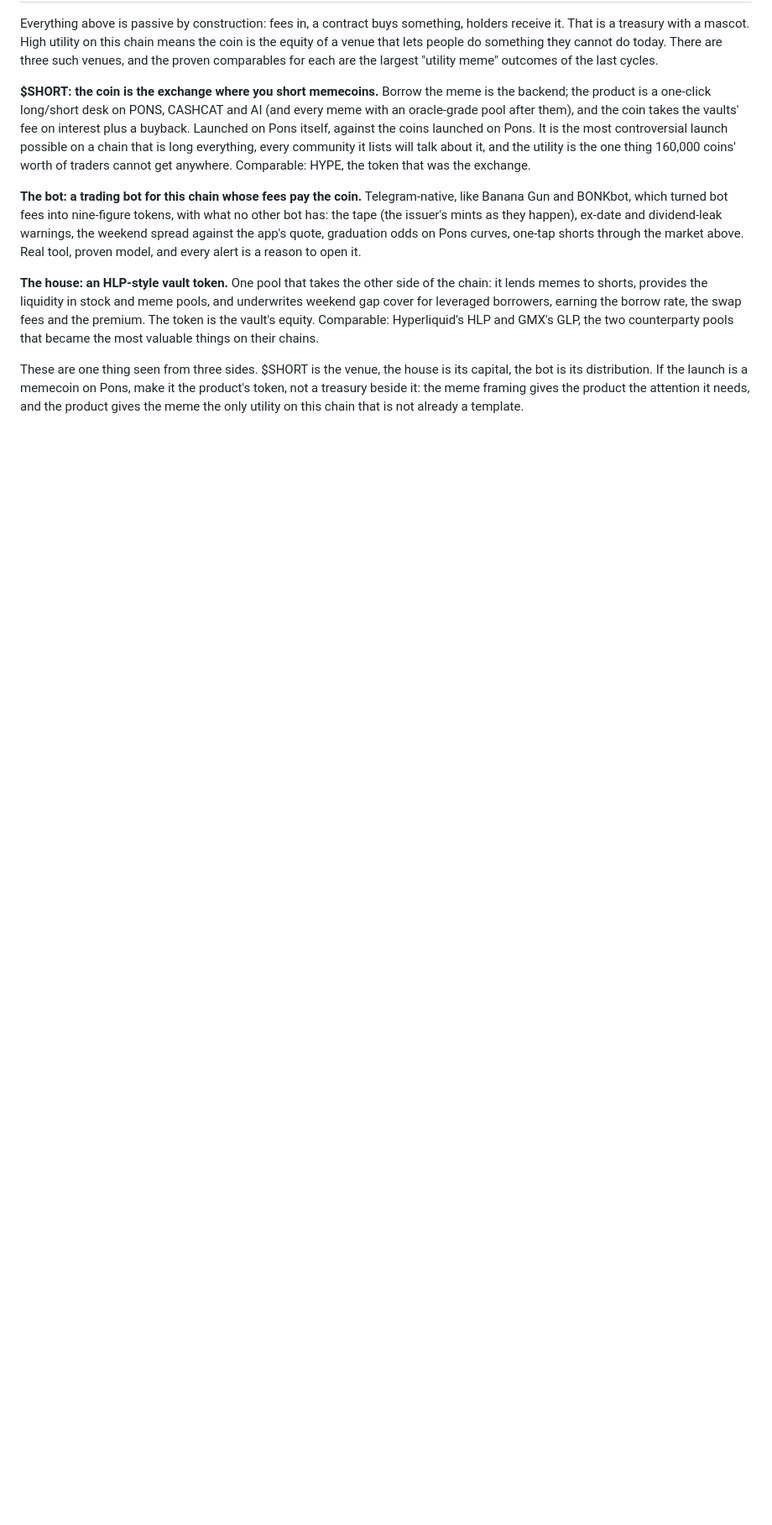
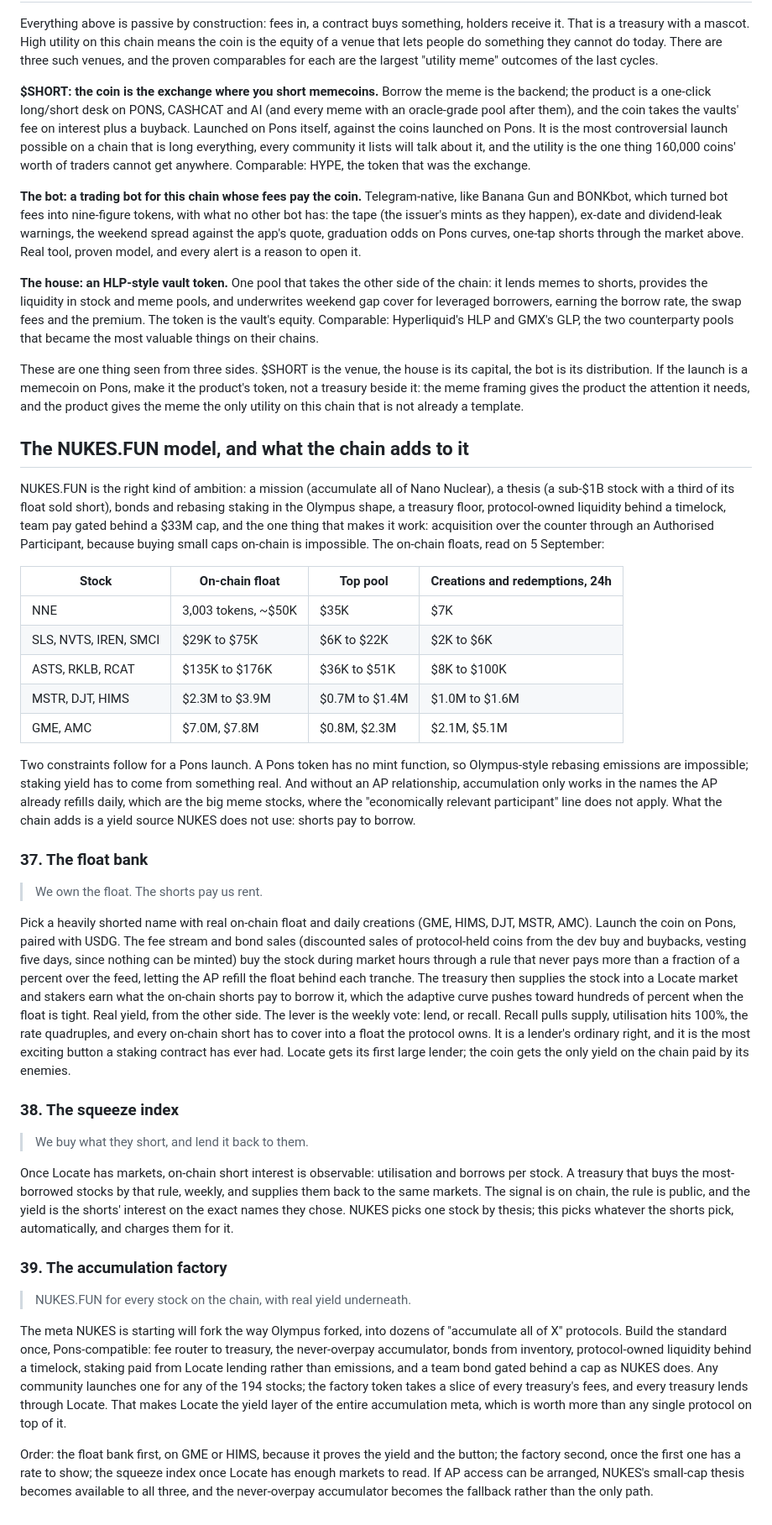
Before and after one commit to 13V/experiments, a Markdown page: docs/pons-launch.md, the part around the change. Shown at 84% size. Rendered like a GitHub page; blank space fills up the shorter version.

Commit message:
docs: the NUKES.FUN model with on-chain floats, and three designs that add real yield: the float bank, the squeeze index, the accumulation factory
Co-Authored-By: Claude Fable 5.1 <noreply@anthropic.com>
Claude-Session: https://claude.ai/code/session_01CdiJ9BpwXLCA2mdpgF3scS

```diff
--- a/docs/pons-launch.md
+++ b/docs/pons-launch.md
@@ -189,3 +189,70 @@ These are one thing seen from three sides. $SHORT is the venue, the house is its
 is its distribution. If the launch is a memecoin on Pons, make it the product's token, not a
 treasury beside it: the meme framing gives the product the attention it needs, and the product
 gives the meme the only utility on this chain that is not already a template.
+
+## The NUKES.FUN model, and what the chain adds to it
+
+NUKES.FUN is the right kind of ambition: a mission (accumulate all of Nano Nuclear), a thesis (a
+sub-$1B stock with a third of its float sold short), bonds and rebasing staking in the Olympus
+shape, a treasury floor, protocol-owned liquidity behind a timelock, team pay gated behind a $33M
+cap, and the one thing that makes it work: acquisition over the counter through an Authorised
+Participant, because buying small caps on-chain is impossible. The on-chain floats, read on
+5 September:
+
+| Stock | On-chain float | Top pool | Creations and redemptions, 24h |
+|---|---|---|---|
+| NNE | 3,003 tokens, ~$50K | $35K | $7K |
+| SLS, NVTS, IREN, SMCI | $29K to $75K | $6K to $22K | $2K to $6K |
+| ASTS, RKLB, RCAT | $135K to $176K | $36K to $51K | $8K to $100K |
+| MSTR, DJT, HIMS | $2.3M to $3.9M | $0.7M to $1.4M | $1.0M to $1.6M |
+| GME, AMC | $7.0M, $7.8M | $0.8M, $2.3M | $2.1M, $5.1M |
+
+Two constraints follow for a Pons launch. A Pons token has no mint function, so Olympus-style
+rebasing emissions are impossible; staking yield has to come from something real. And without
+an AP relationship, accumulation only works in the names the AP already refills daily, which are
+the big meme stocks, where the "economically relevant participant" line does not apply. What the
+chain adds is a yield source NUKES does not use: shorts pay to borrow.
+
+### 37. The float bank
+
+> We own the float. The shorts pay us rent.
+
+Pick a heavily shorted name with real on-chain float and daily creations (GME, HIMS, DJT, MSTR,
+AMC). Launch the coin on Pons, paired with USDG. The fee stream and bond sales (discounted sales
+of protocol-held coins from the dev buy and buybacks, vesting five days, since nothing can be
+minted) buy the stock during market hours through a rule that never pays more than a fraction of
+a percent over the feed, letting the AP refill the float behind each tranche. The treasury then
+supplies the stock into a Locate market and stakers earn what the on-chain shorts pay to borrow
+it, which the adaptive curve pushes toward hundreds of percent when the float is tight. Real
+yield, from the other side. The lever is the weekly vote: lend, or recall. Recall pulls supply,
+utilisation hits 100%, the rate quadruples, and every on-chain short has to cover into a float
+the protocol owns. It is a lender's ordinary right, and it is the most exciting button a
+staking contract has ever had. Locate gets its first large lender; the coin gets the only yield
+on the chain paid by its enemies.
+
+### 38. The squeeze index
+
+> We buy what they short, and lend it back to them.
+
+Once Locate has markets, on-chain short interest is observable: utilisation and borrows per
+stock. A treasury that buys the most-borrowed stocks by that rule, weekly, and supplies them back
+to the same markets. The signal is on chain, the rule is public, and the yield is the shorts'
+interest on the exact names they chose. NUKES picks one stock by thesis; this picks whatever the
+shorts pick, automatically, and charges them for it.
+
+### 39. The accumulation factory
+
+> NUKES.FUN for every stock on the chain, with real yield underneath.
+
+The meta NUKES is starting will fork the way Olympus forked, into dozens of "accumulate all of
+X" protocols. Build the standard once, Pons-compatible: fee router to treasury, the never-overpay
+accumulator, bonds from inventory, protocol-owned liquidity behind a timelock, staking paid from
+Locate lending rather than emissions, and a team bond gated behind a cap as NUKES does. Any
+community launches one for any of the 194 stocks; the factory token takes a slice of every
+treasury's fees, and every treasury lends through Locate. That makes Locate the yield layer of
+the entire accumulation meta, which is worth more than any single protocol on top of it.
+
+Order: the float bank first, on GME or HIMS, because it proves the yield and the button; the
+factory second, once the first one has a rate to show; the squeeze index once Locate has enough
+markets to read. If AP access can be arranged, NUKES's small-cap thesis becomes available to all
+three, and the never-overpay accumulator becomes the fallback rather than the only path.
```
